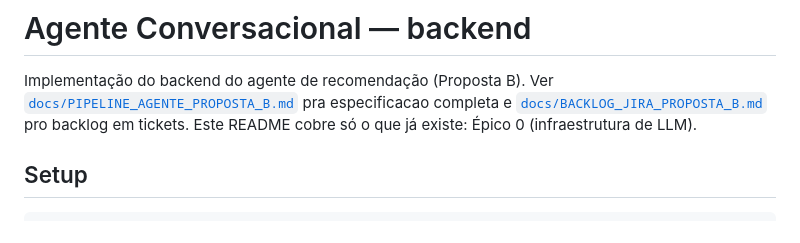
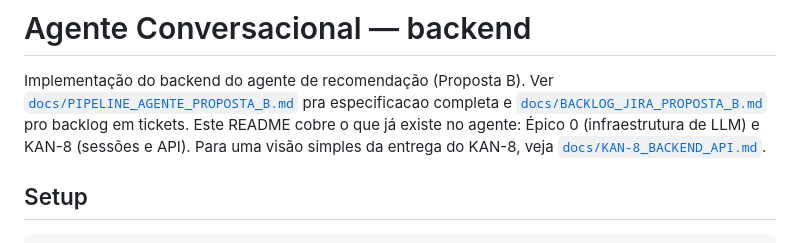
Before and after one commit to Lucas-AV/Grupo-8-ResIA, a Markdown page: agente_conversacional/README.md, the part around the change. Rendered like a GitHub page.

Commit message:
docs(agente): adiciona visão geral do KAN-8

```diff
--- a/agente_conversacional/README.md
+++ b/agente_conversacional/README.md
@@ -4,8 +4,9 @@ Implementação do backend do agente de recomendação (Proposta B). Ver
 [`docs/PIPELINE_AGENTE_PROPOSTA_B.md`](../docs/PIPELINE_AGENTE_PROPOSTA_B.md)
 pra especificacao completa e
 [`docs/BACKLOG_JIRA_PROPOSTA_B.md`](../docs/BACKLOG_JIRA_PROPOSTA_B.md) pro
-backlog em tickets. Este README cobre só o que já existe: Épico 0
-(infraestrutura de LLM).
+backlog em tickets. Este README cobre o que já existe no agente: Épico 0
+(infraestrutura de LLM) e KAN-8 (sessões e API). Para uma visão simples da
+entrega do KAN-8, veja [`docs/KAN-8_BACKEND_API.md`](docs/KAN-8_BACKEND_API.md).
 
 ## Setup
 
```
Also changed, not shown: agente_conversacional/docs/KAN-8_BACKEND_API.md (added, +110 -0 lines).
